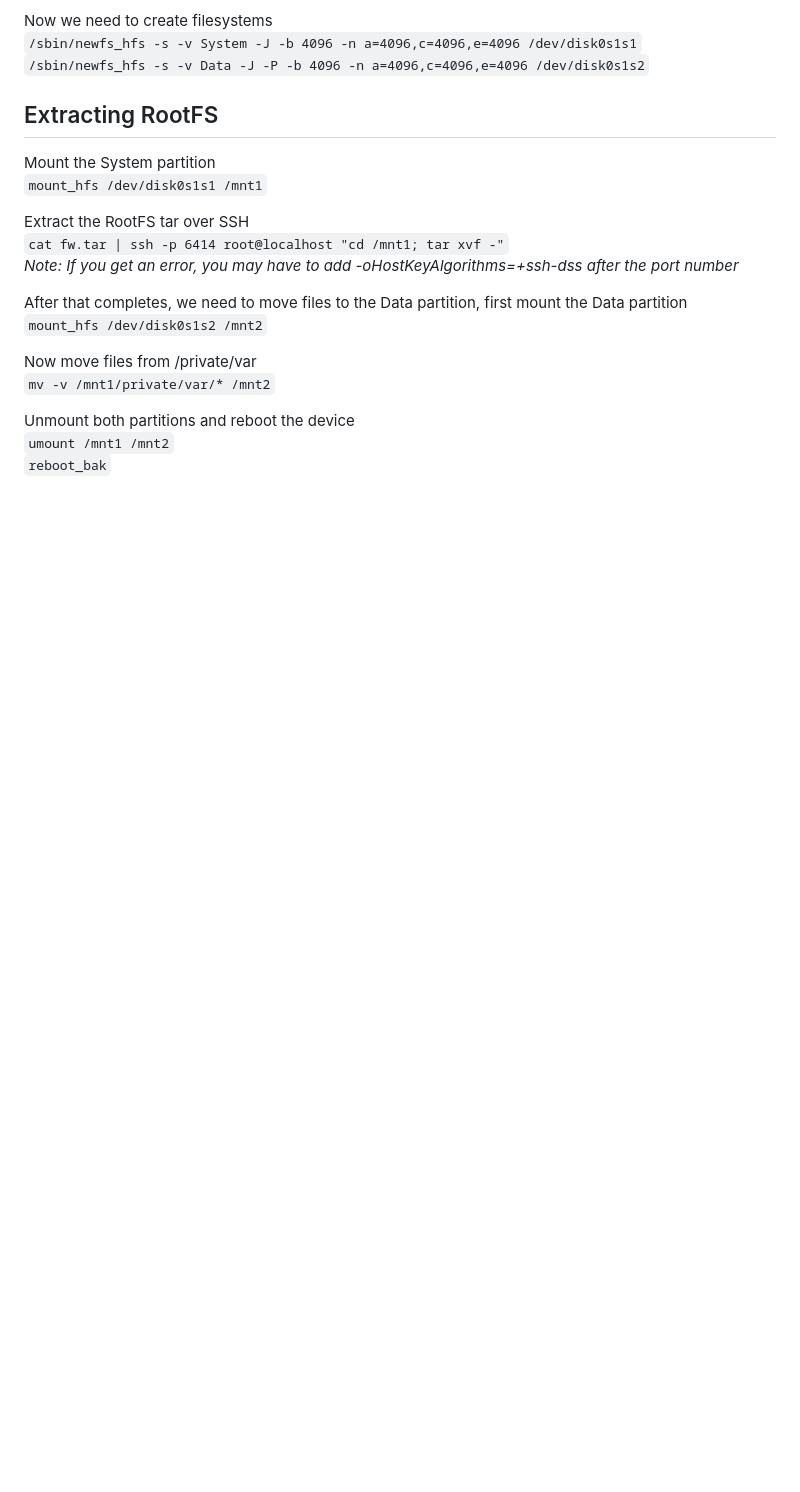
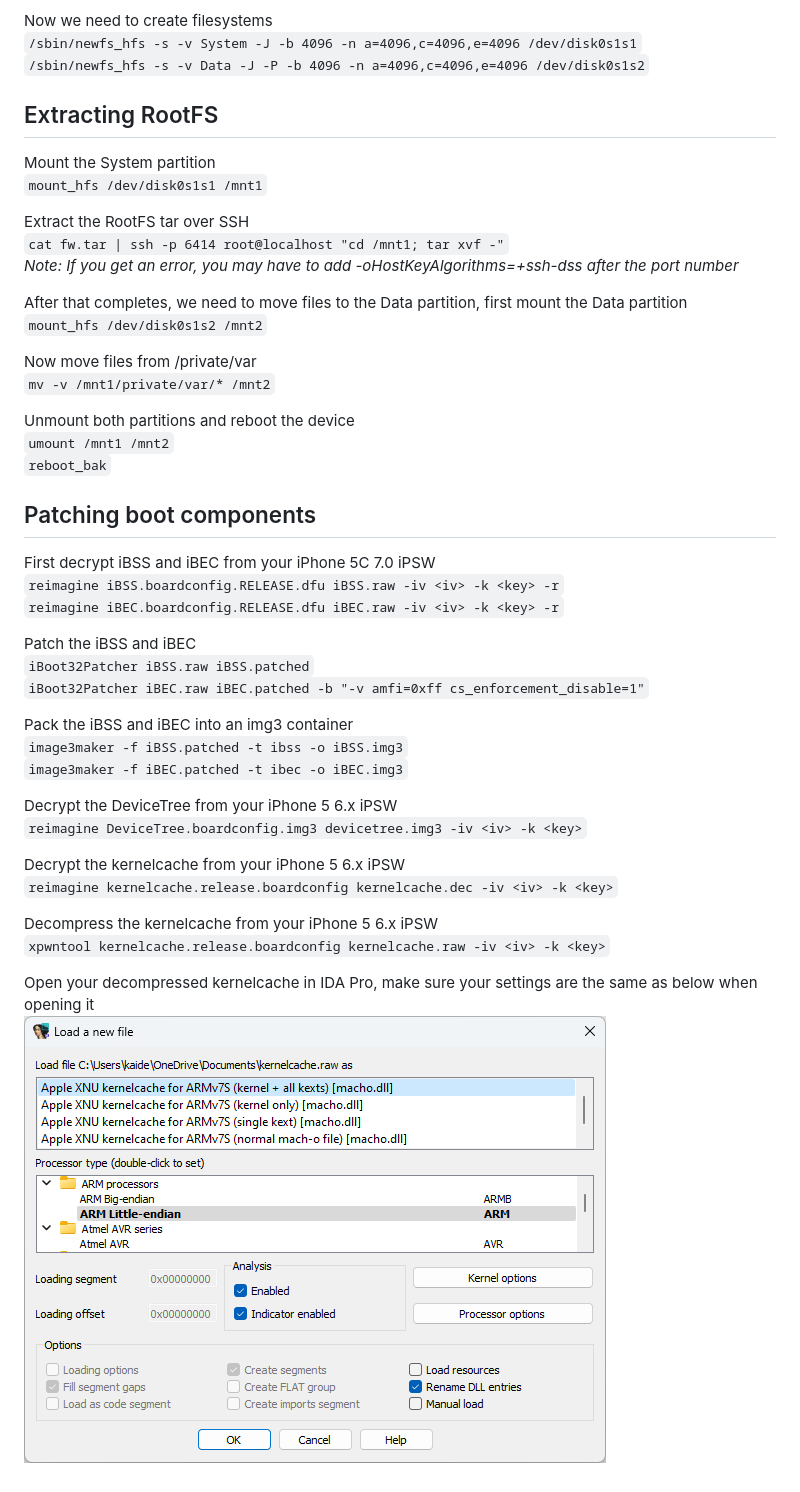
Before and after one commit to Kaiden-AC/iOS6-5C, a Markdown page: index.md, the part around the change printed below. GitHub-like rendering; pictures changed too: images/kernelcache-settings-ida.png (added); blank space fills up the shorter version.

```diff
--- a/index.md
+++ b/index.md
@@ -81,3 +82,28 @@ Now move files from /private/var<br>
 Unmount both partitions and reboot the device<br>
 `umount /mnt1 /mnt2`<br>
 `reboot_bak`<br>
+
+## Patching boot components
+First decrypt iBSS and iBEC from your iPhone 5C 7.0 iPSW<br>
+`reimagine iBSS.boardconfig.RELEASE.dfu iBSS.raw -iv <iv> -k <key> -r`<br>
+`reimagine iBEC.boardconfig.RELEASE.dfu iBEC.raw -iv <iv> -k <key> -r`<br>
+
+Patch the iBSS and iBEC<br>
+`iBoot32Patcher iBSS.raw iBSS.patched`<br>
+`iBoot32Patcher iBEC.raw iBEC.patched -b "-v amfi=0xff cs_enforcement_disable=1"`<br>
+
+Pack the iBSS and iBEC into an img3 container<br>
+`image3maker -f iBSS.patched -t ibss -o iBSS.img3`<br>
+`image3maker -f iBEC.patched -t ibec -o iBEC.img3`<br>
+
+Decrypt the DeviceTree from your iPhone 5 6.x iPSW<br>
+`reimagine DeviceTree.boardconfig.img3 devicetree.img3 -iv <iv> -k <key>`<br>
+
+Decrypt the kernelcache from your iPhone 5 6.x iPSW<br>
+`reimagine kernelcache.release.boardconfig kernelcache.dec -iv <iv> -k <key>`<br>
+
+Decompress the kernelcache from your iPhone 5 6.x iPSW<br>
+`xpwntool kernelcache.release.boardconfig kernelcache.raw -iv <iv> -k <key>`<br>
+
+Open your decompressed kernelcache in IDA Pro, make sure your settings are the same as below when opening it<br>
+![IDA Pro settings for kernelcache](images/kernelcache-settings-ida.png)<br>
```
Also changed, not shown: other parts of index.md (+2 -1 lines).
